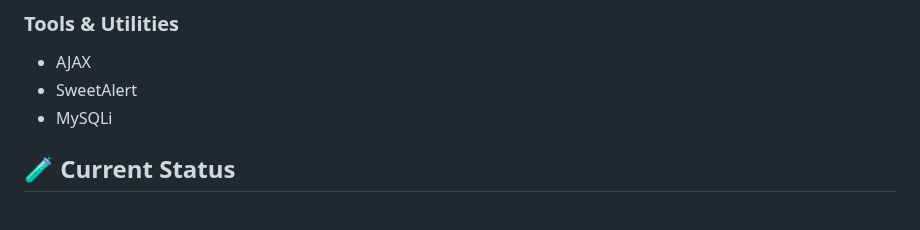
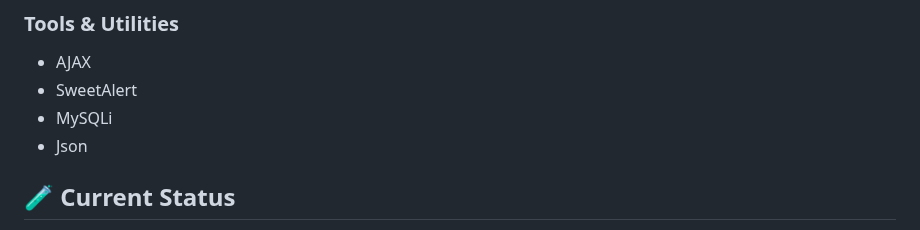
Before and after one commit to Emm-Anuel100/Roadmechs, a Markdown page: README.md, the part around the change. GitHub-like rendering.

```diff
--- a/README.md
+++ b/README.md
@@ -89,6 +89,7 @@ The app integrates **Cardano (ADA) payments** to provide:
 - AJAX
 - SweetAlert
 - MySQLi
+- Json
 
 ## 🧪 Current Status
 
```
